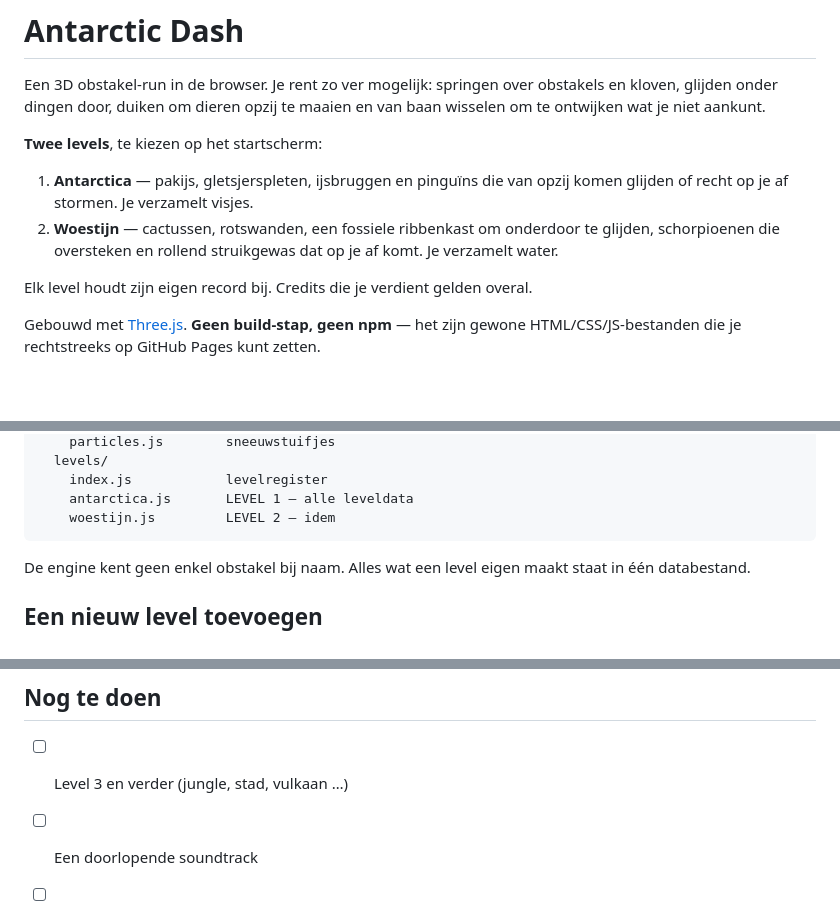
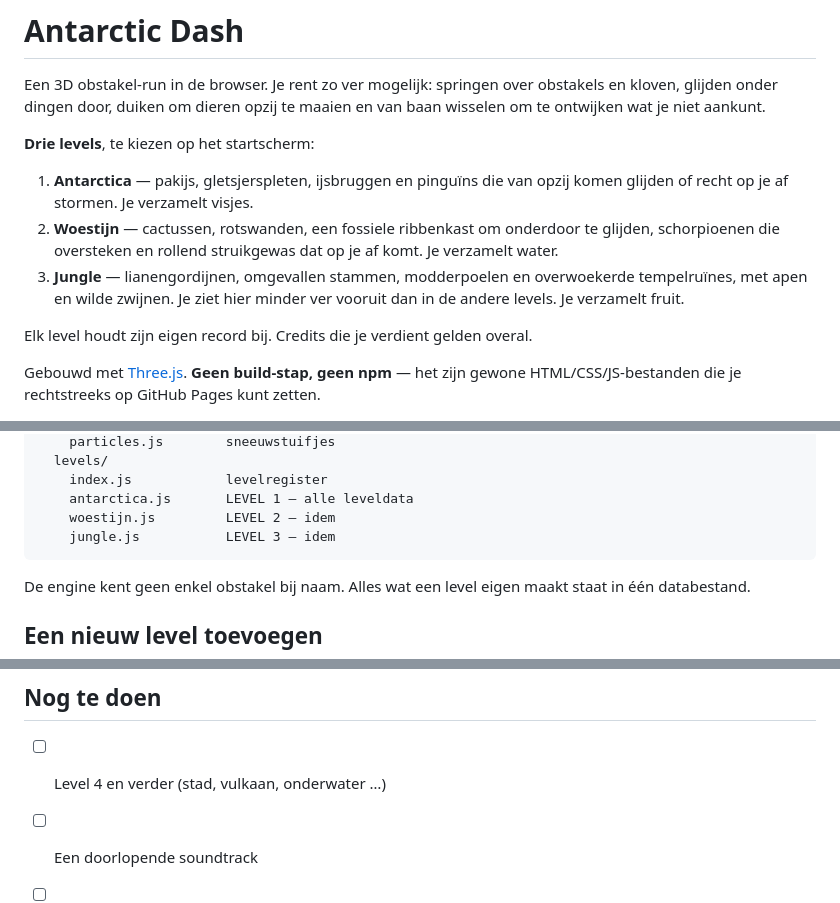
Before and after one commit to TheNosh/antarctic-dash, a Markdown page: README.md, 3 parts joined by grey strips. Rendered like a GitHub page; blank space fills up the shorter version.

Commit message:
README: level 3

````diff
--- a/README.md
+++ b/README.md
@@ -4,13 +4,16 @@ Een 3D obstakel-run in de browser. Je rent zo ver mogelijk: springen over
 obstakels en kloven, glijden onder dingen door, duiken om dieren opzij te maaien
 en van baan wisselen om te ontwijken wat je niet aankunt.
 
-**Twee levels**, te kiezen op het startscherm:
+**Drie levels**, te kiezen op het startscherm:
 
 1. **Antarctica** — pakijs, gletsjerspleten, ijsbruggen en pinguïns die van
    opzij komen glijden of recht op je af stormen. Je verzamelt visjes.
 2. **Woestijn** — cactussen, rotswanden, een fossiele ribbenkast om onderdoor te
    glijden, schorpioenen die oversteken en rollend struikgewas dat op je af komt.
    Je verzamelt water.
+3. **Jungle** — lianengordijnen, omgevallen stammen, modderpoelen en
+   overwoekerde tempelruïnes, met apen en wilde zwijnen. Je ziet hier minder ver
+   vooruit dan in de andere levels. Je verzamelt fruit.
 
 Elk level houdt zijn eigen record bij. Credits die je verdient gelden overal.
 
@@ -139,6 +142,7 @@ src/
     index.js            levelregister
     antarctica.js       LEVEL 1 — alle leveldata
     woestijn.js         LEVEL 2 — idem
+    jungle.js           LEVEL 3 — idem
 ```
 
 De engine kent geen enkel obstakel bij naam. Alles wat een level eigen maakt
@@ -266,7 +270,7 @@ Snelheid en moeilijkheid staan per level in het levelbestand, niet hier.
 
 ## Nog te doen
 
-- [ ] Level 3 en verder (jungle, stad, vulkaan …)
+- [ ] Level 4 en verder (stad, vulkaan, onderwater …)
 - [ ] Een doorlopende soundtrack
 - [ ] Meer pinguïnsoorten met ander gedrag
 - [ ] Complete outfits als set, met een korting
````
